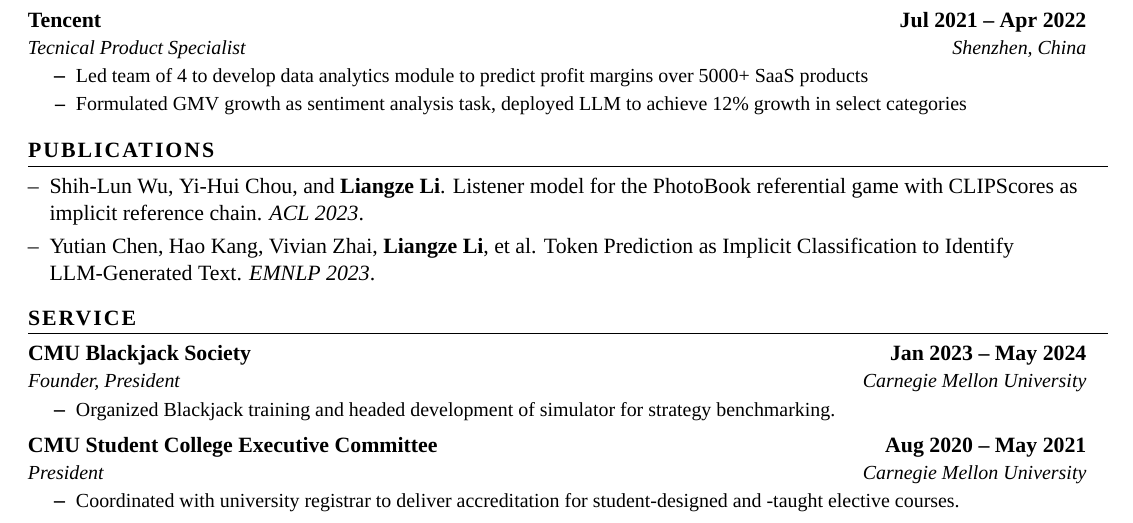
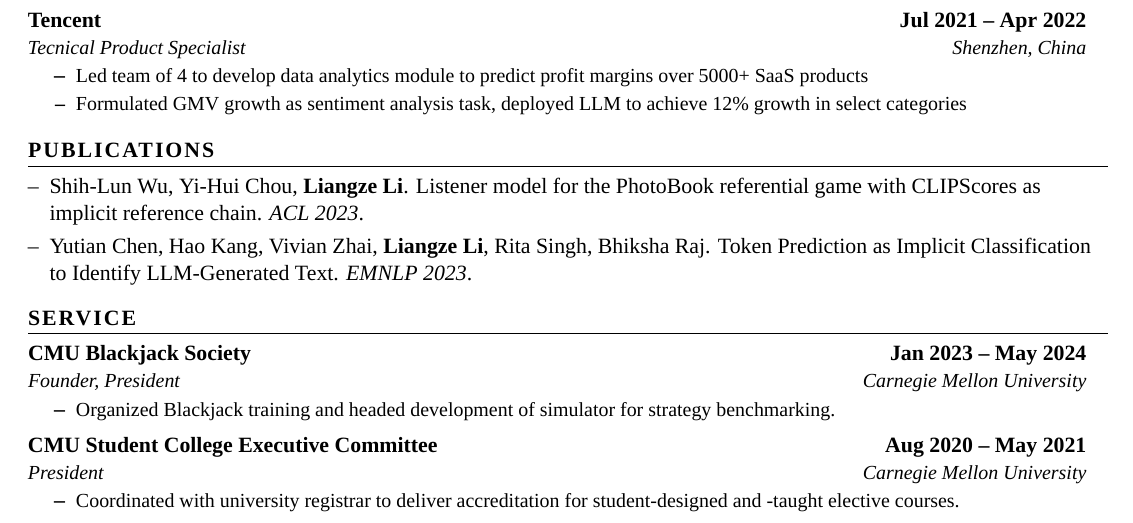
Before and after one commit to cterdam/resume, a LaTeX document (tex/llz.tex): part of the page, cut so that both start at the same text. Compiled offline with XeLaTeX.

Commit message:
[publications] complete list

```diff
--- a/tex/llz.tex
+++ b/tex/llz.tex
@@ -237,15 +237,15 @@
 \simpleListStart
 
     \simpleListItem{
-        Shih-Lun Wu, Yi-Hui Chou, and \textbf{Liangze Li}. Listener model for
+        Shih-Lun Wu, Yi-Hui Chou, \textbf{Liangze Li}. Listener model for
         the PhotoBook referential game with CLIPScores as implicit reference
         chain. \textit{ACL 2023}.\\
     }
 
     \simpleListItem{
-        Yutian Chen, Hao Kang, Vivian Zhai, \textbf{Liangze Li}, et al. Token
-        Prediction as Implicit Classification to Identify LLM-Generated Text.
-        \textit{EMNLP 2023}.\\
+        Yutian Chen, Hao Kang, Vivian Zhai, \textbf{Liangze Li}, Rita Singh,
+        Bhiksha Raj. Token Prediction as Implicit Classification to Identify
+        LLM-Generated Text. \textit{EMNLP 2023}.\\
     }
 
 \simpleListEnd
```
Also changed, not shown: tex/llz.pdf.
